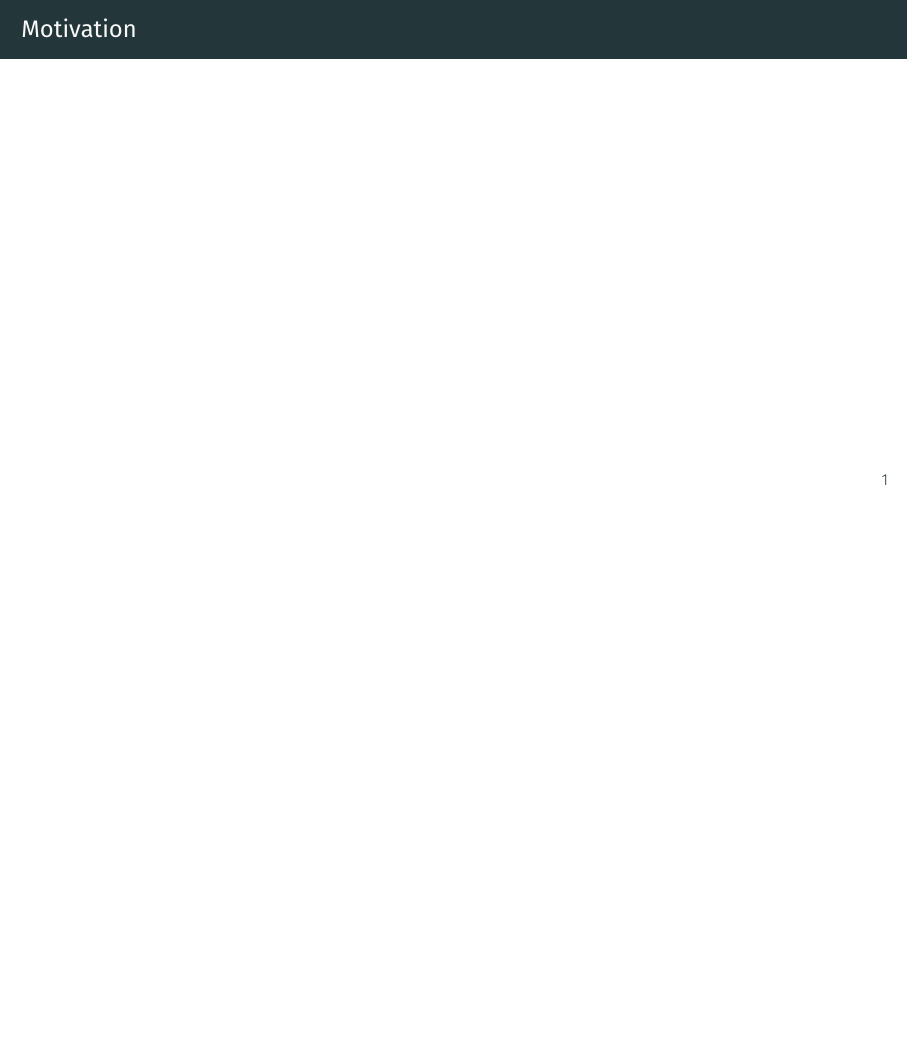
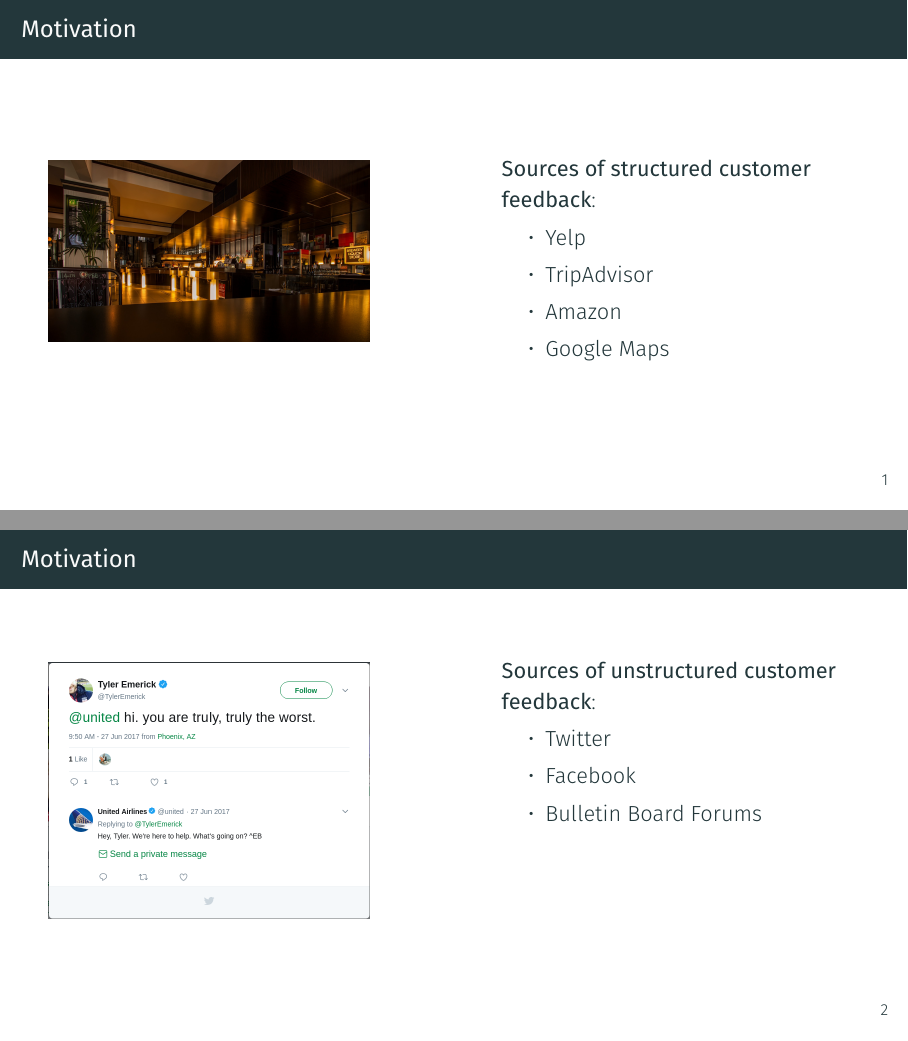
Before and after one commit to vineetjohn/cs846-project-presentation, LaTeX slides (cs846-project-presentation.tex): page 2 of 2 before the commit and pages 3 and 4 of 6 after it, the two joined at a grey line, the shorter picture padded with empty space. Compiled offline with XeLaTeX; a missing font is replaced by an installed copy or a similar font.

Commit message:
Add motivation, challenges and problem statement

```diff
--- a/cs846-project-presentation.tex
+++ b/cs846-project-presentation.tex
@@ -18,6 +18,44 @@
 \begin{document}
 \maketitle
 
+
+\section{Motivation}
+
 \begin{frame}{Motivation}
+
+	\begin{columns}[T] % align columns
+		\begin{column}{.45\textwidth}
+			\includegraphics[width=.9\textwidth]{images/restaurant.jpg}
+		\end{column}
+		\hfill
+		\begin{column}{.45\textwidth}
+			\textbf{Sources of structured customer feedback}:
+			\begin{itemize}
+				\item Yelp
+				\item TripAdvisor
+				\item Amazon
+				\item Google Maps
+			\end{itemize}
+		\end{column}
+	\end{columns}
 \end{frame}
 
+\begin{frame}{Motivation}
+
+	\begin{columns}[T] % align columns
+		\begin{column}{.45\textwidth}
+			\includegraphics[width=.9\textwidth]{images/TylerEmerick_status_879743676385079296.png}
+		\end{column}
+		\hfill
+		\begin{column}{.45\textwidth}
+			\textbf{Sources of unstructured customer feedback}:
+			\begin{itemize}
+				\item Twitter
+				\item Facebook
+				\item Bulletin Board Forums
+			\end{itemize}
+		\end{column}
+	\end{columns}
+\end{frame}
+
+\begin{frame}{Motivation}
@@ -23,0 +76 @@
+\begin{frame}{Motivation}
```
Also changed, not shown: images/TylerEmerick_status_879743676385079296.png (added), images/restaurant.jpg (added), cs846-project-presentation.tex (19 more changed lines).
